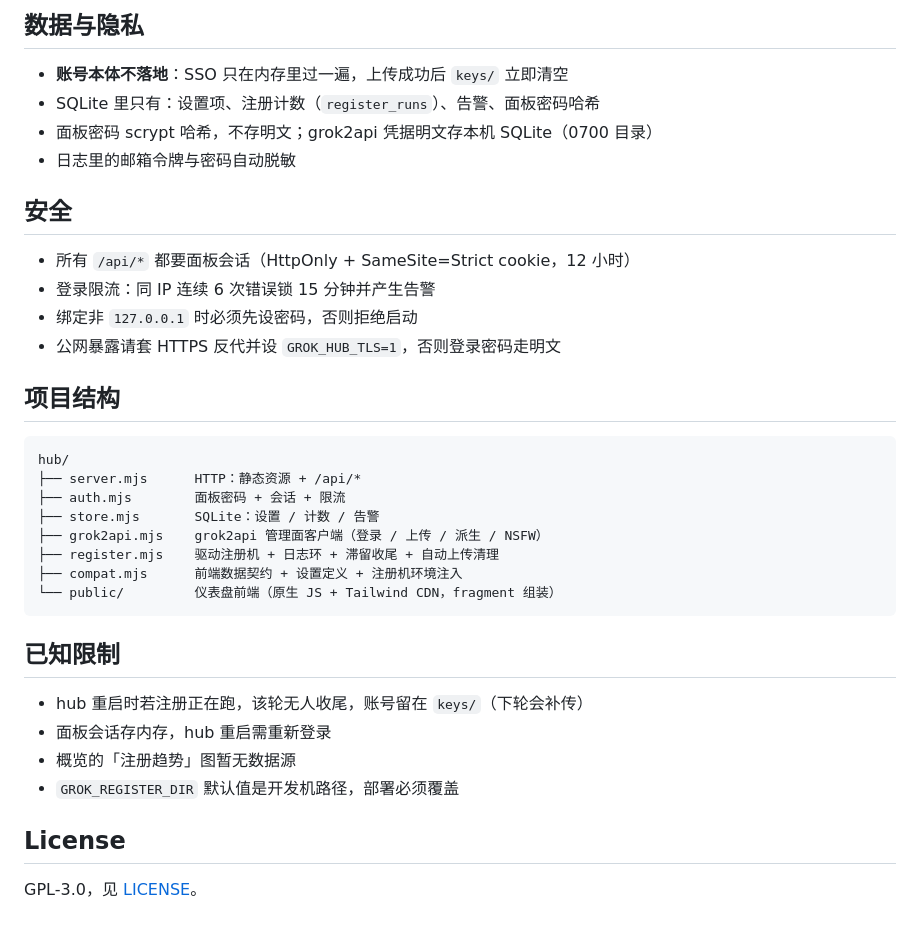
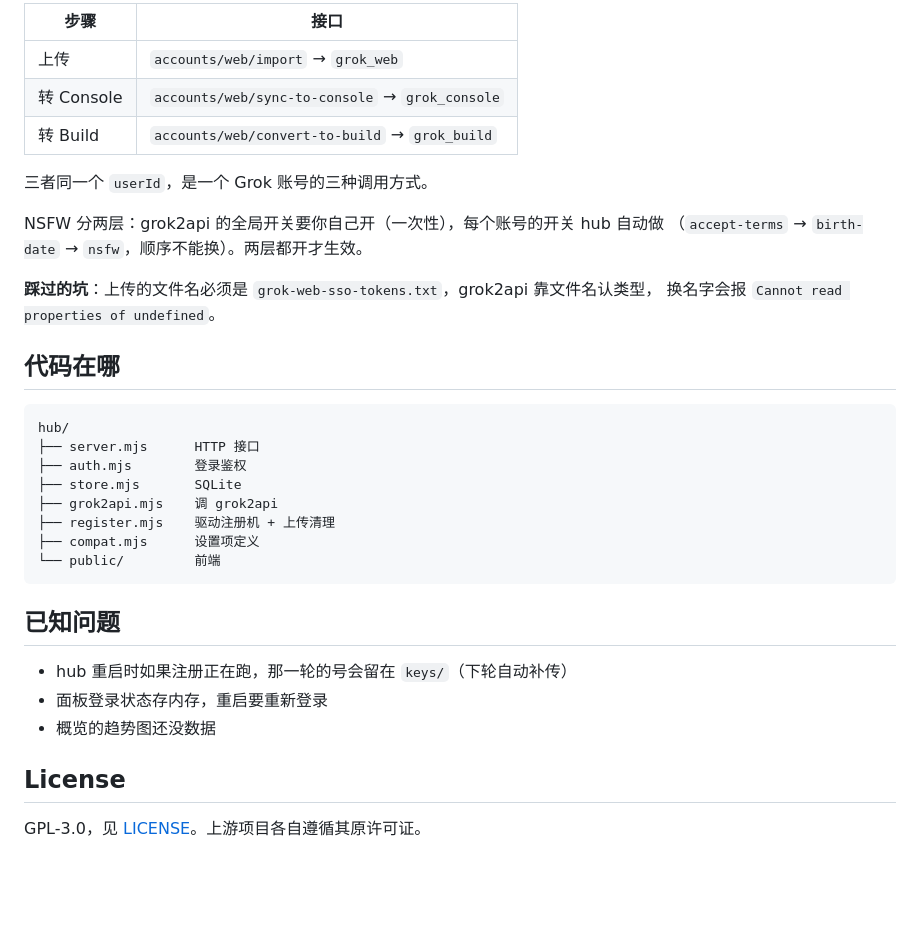
Before and after one commit to menglian001/grok-hub, a Markdown page: README.md, the part around one of its changes. Drawn GitHub-style; blank space fills up the shorter version.

````diff
--- a/README.md
+++ b/README.md
@@ -225,38 +147,37 @@ hub 盯着日志里的「全部注册完成 / 已达目标」，20 秒后进程
 
-## 数据与隐私
+| 步骤 | 接口 |
+|---|---|
+| 上传 | `accounts/web/import` → `grok_web` |
+| 转 Console | `accounts/web/sync-to-console` → `grok_console` |
+| 转 Build | `accounts/web/convert-to-build` → `grok_build` |
 
-- **账号本体不落地**：SSO 只在内存里过一遍，上传成功后 `keys/` 立即清空
-- SQLite 里只有：设置项、注册计数（`register_runs`）、告警、面板密码哈希
-- 面板密码 scrypt 哈希，不存明文；grok2api 凭据明文存本机 SQLite（0700 目录）
-- 日志里的邮箱令牌与密码自动脱敏
+三者同一个 `userId`，是一个 Grok 账号的三种调用方式。
 
-## 安全
+NSFW 分两层：grok2api 的全局开关要你自己开（一次性），每个账号的开关 hub 自动做
+（`accept-terms` → `birth-date` → `nsfw`，顺序不能换）。两层都开才生效。
 
-- 所有 `/api/*` 都要面板会话（HttpOnly + SameSite=Strict cookie，12 小时）
-- 登录限流：同 IP 连续 6 次错误锁 15 分钟并产生告警
-- 绑定非 `127.0.0.1` 时必须先设密码，否则拒绝启动
-- 公网暴露请套 HTTPS 反代并设 `GROK_HUB_TLS=1`，否则登录密码走明文
+**踩过的坑**：上传的文件名必须是 `grok-web-sso-tokens.txt`，grok2api 靠文件名认类型，
+换名字会报 `Cannot read properties of undefined`。
 
-## 项目结构
+## 代码在哪
 
 ```
 hub/
-├── server.mjs      HTTP：静态资源 + /api/*
-├── auth.mjs        面板密码 + 会话 + 限流
-├── store.mjs       SQLite：设置 / 计数 / 告警
-├── grok2api.mjs    grok2api 管理面客户端（登录 / 上传 / 派生 / NSFW）
-├── register.mjs    驱动注册机 + 日志环 + 滞留收尾 + 自动上传清理
-├── compat.mjs      前端数据契约 + 设置定义 + 注册机环境注入
-└── public/         仪表盘前端（原生 JS + Tailwind CDN，fragment 组装）
+├── server.mjs      HTTP 接口
+├── auth.mjs        登录鉴权
+├── store.mjs       SQLite
+├── grok2api.mjs    调 grok2api
+├── register.mjs    驱动注册机 + 上传清理
+├── compat.mjs      设置项定义
+└── public/         前端
 ```
 
-## 已知限制
+## 已知问题
 
-- hub 重启时若注册正在跑，该轮无人收尾，账号留在 `keys/`（下轮会补传）
-- 面板会话存内存，hub 重启需重新登录
-- 概览的「注册趋势」图暂无数据源
-- `GROK_REGISTER_DIR` 默认值是开发机路径，部署必须覆盖
+- hub 重启时如果注册正在跑，那一轮的号会留在 `keys/`（下轮自动补传）
+- 面板登录状态存内存，重启要重新登录
+- 概览的趋势图还没数据
 
 ## License
 
-GPL-3.0，见 [LICENSE](LICENSE)。
+GPL-3.0，见 [LICENSE](LICENSE)。上游项目各自遵循其原许可证。
````
Also changed, not shown: other parts of README.md (+80 -158 lines).
